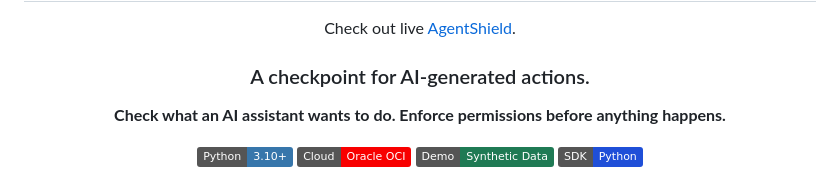
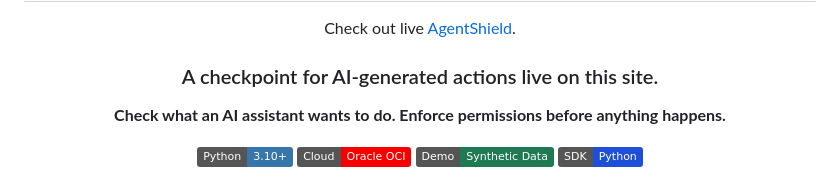
Before and after one commit to Bhavya8121-spy/agentshield, a Markdown page: README.md, the part around the change. Drawn GitHub-style; badges without logos.

Commit message:
Clarify live status of AI-generated actions
Updated description to clarify that the checkpoint is live on the site.

```diff
--- a/README.md
+++ b/README.md
@@ -3,7 +3,7 @@
 #  AgentShield
 Check out live [AgentShield](https://agentshield-labs.streamlit.app/).
 
-### A checkpoint for AI-generated actions.
+### A checkpoint for AI-generated actions live on this site.
 
 **Check what an AI assistant wants to do. Enforce permissions before anything happens.**
 
```
